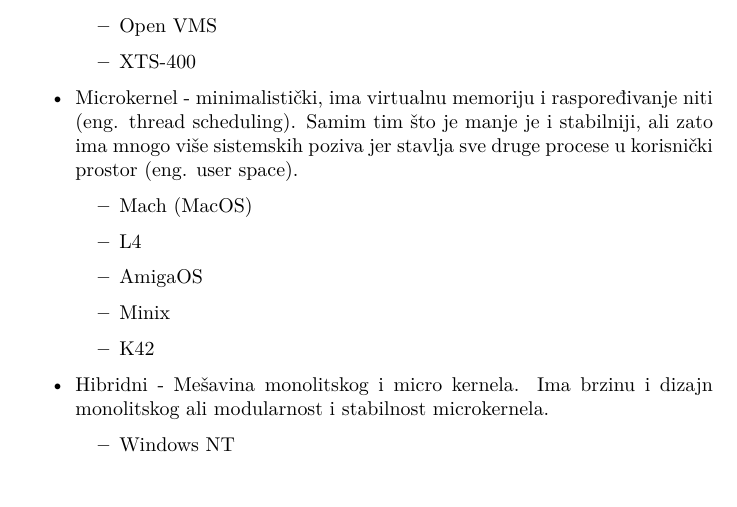
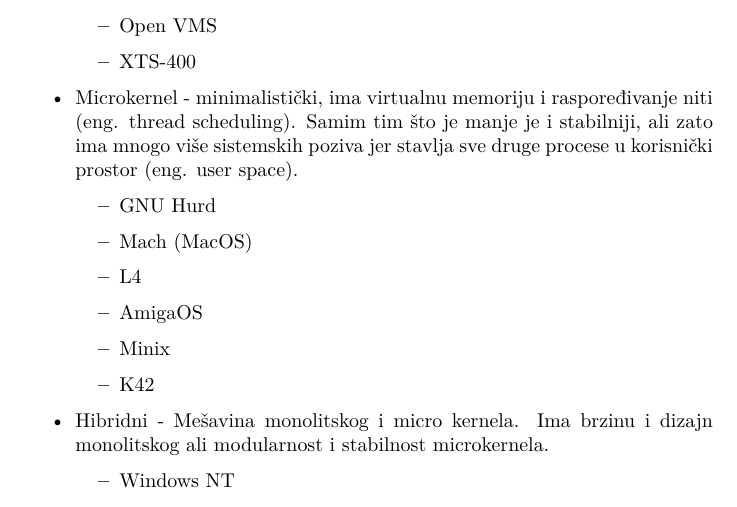
Before and after one commit to aleksasiriski/maturski, a LaTeX document (Maturski.tex): part of page 6 of 17, cut so that both start at the same text. Compiled offline with pdfLaTeX.

Commit message:
GNU Hurd

```diff
--- a/Maturski.tex
+++ b/Maturski.tex
@@ -140,6 +140,7 @@
 \end{itemize}
 \item Microkernel - minimalistički, ima virtualnu memoriju i raspoređivanje niti (eng. thread scheduling). Samim tim što je manje je i stabilniji, ali zato ima mnogo više sistemskih poziva jer stavlja sve druge procese u korisnički prostor (eng. user space).
 \begin{itemize}
+\item GNU Hurd
 \item Mach (MacOS)
 \item L4
 \item AmigaOS
```
Also changed, not shown: Maturski.pdf.
